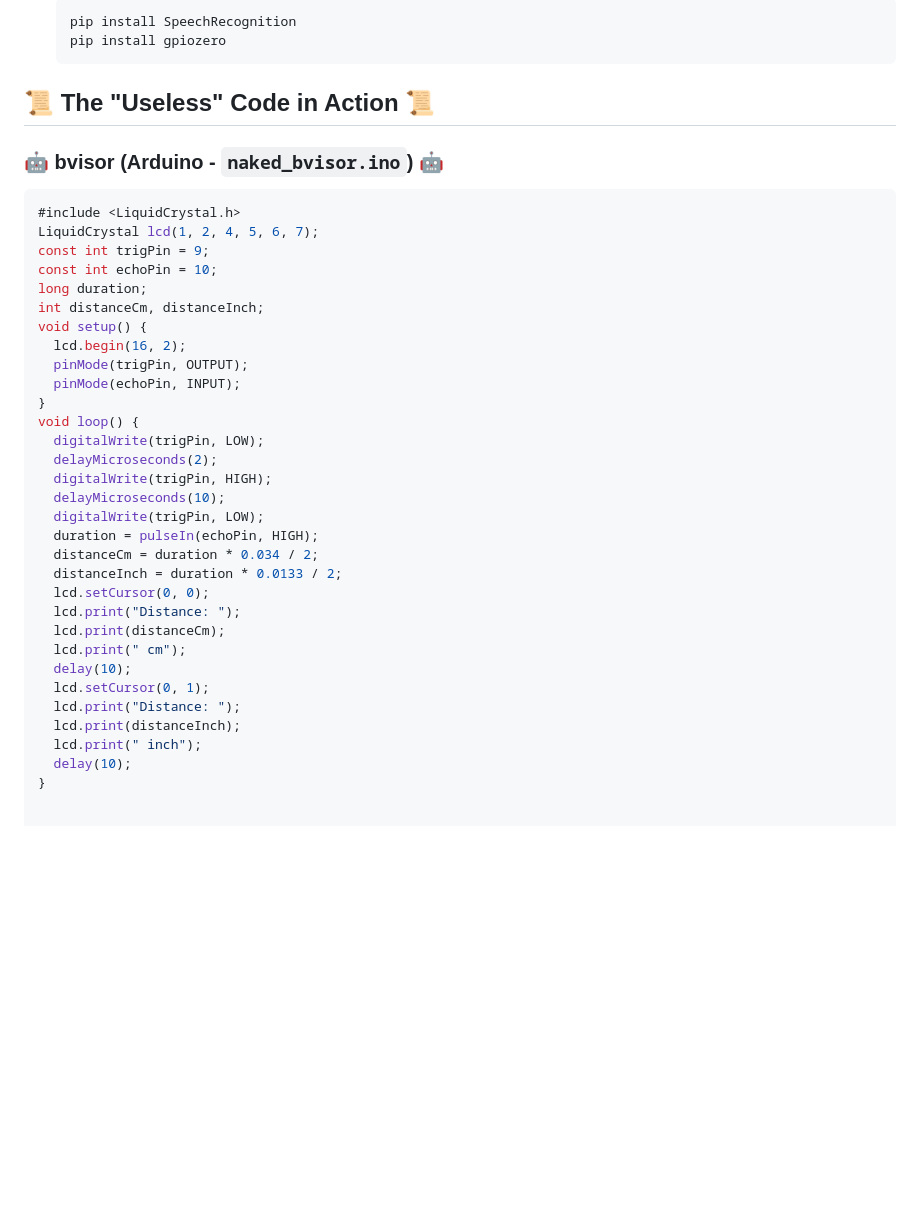
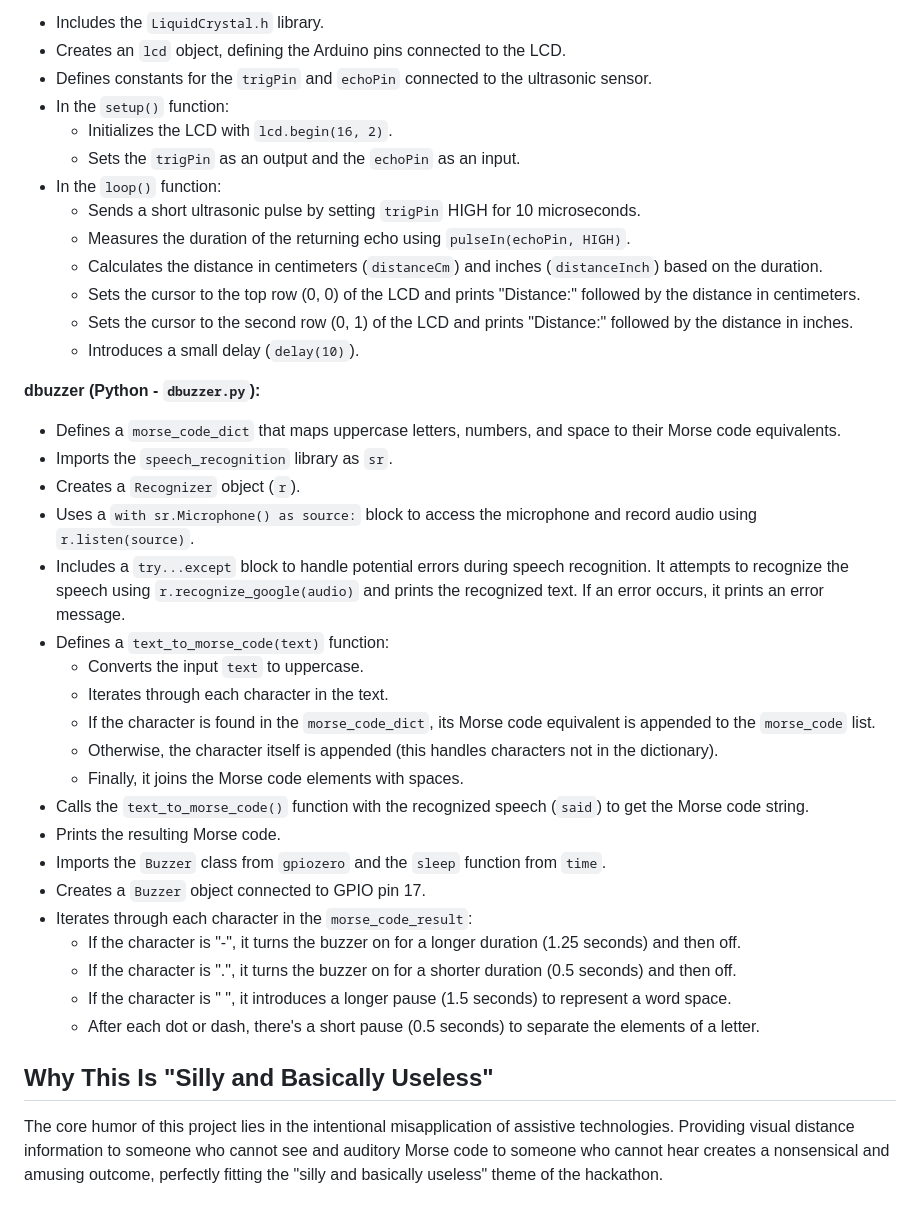
Before and after one commit to NikhilKonduru8/NKonduru-DevPortfolio, a Markdown page: WarriorHack2025/README.MD, the part around one of its changes. GitHub-like rendering; blank space fills up the shorter version.

````diff
--- a/WarriorHack2025/README.MD
+++ b/WarriorHack2025/README.MD
@@ -47,42 +46,41 @@ Now picture trying to understand beeps when you can't hear... genius!
 
-    ```bash
-    pip install SpeechRecognition
-    pip install gpiozero
-    ```
+* Includes the `LiquidCrystal.h` library.
+* Creates an `lcd` object, defining the Arduino pins connected to the LCD.
+* Defines constants for the `trigPin` and `echoPin` connected to the ultrasonic sensor.
+* In the `setup()` function:
+    * Initializes the LCD with `lcd.begin(16, 2)`.
+    * Sets the `trigPin` as an output and the `echoPin` as an input.
+* In the `loop()` function:
+    * Sends a short ultrasonic pulse by setting `trigPin` HIGH for 10 microseconds.
+    * Measures the duration of the returning echo using `pulseIn(echoPin, HIGH)`.
+    * Calculates the distance in centimeters (`distanceCm`) and inches (`distanceInch`) based on the duration.
+    * Sets the cursor to the top row (0, 0) of the LCD and prints "Distance:" followed by the distance in centimeters.
+    * Sets the cursor to the second row (0, 1) of the LCD and prints "Distance:" followed by the distance in inches.
+    * Introduces a small delay (`delay(10)`).
 
-## 📜 The "Useless" Code in Action 📜
+**dbuzzer (Python - `dbuzzer.py`):**
 
-### 🤖 bvisor (Arduino - `naked_bvisor.ino`) 🤖
+* Defines a `morse_code_dict` that maps uppercase letters, numbers, and space to their Morse code equivalents.
+* Imports the `speech_recognition` library as `sr`.
+* Creates a `Recognizer` object (`r`).
+* Uses a `with sr.Microphone() as source:` block to access the microphone and record audio using `r.listen(source)`.
+* Includes a `try...except` block to handle potential errors during speech recognition. It attempts to recognize the speech using `r.recognize_google(audio)` and prints the recognized text. If an error occurs, it prints an error message.
+* Defines a `text_to_morse_code(text)` function:
+    * Converts the input `text` to uppercase.
+    * Iterates through each character in the text.
+    * If the character is found in the `morse_code_dict`, its Morse code equivalent is appended to the `morse_code` list.
+    * Otherwise, the character itself is appended (this handles characters not in the dictionary).
+    * Finally, it joins the Morse code elements with spaces.
+* Calls the `text_to_morse_code()` function with the recognized speech (`said`) to get the Morse code string.
+* Prints the resulting Morse code.
+* Imports the `Buzzer` class from `gpiozero` and the `sleep` function from `time`.
+* Creates a `Buzzer` object connected to GPIO pin 17.
+* Iterates through each character in the `morse_code_result`:
+    * If the character is "-", it turns the buzzer on for a longer duration (1.25 seconds) and then off.
+    * If the character is ".", it turns the buzzer on for a shorter duration (0.5 seconds) and then off.
+    * If the character is " ", it introduces a longer pause (1.5 seconds) to represent a word space.
+    * After each dot or dash, there's a short pause (0.5 seconds) to separate the elements of a letter.
 
-```arduino
-#include <LiquidCrystal.h>
-LiquidCrystal lcd(1, 2, 4, 5, 6, 7);
-const int trigPin = 9;
-const int echoPin = 10;
-long duration;
-int distanceCm, distanceInch;
-void setup() {
-  lcd.begin(16, 2);
-  pinMode(trigPin, OUTPUT);
-  pinMode(echoPin, INPUT);
-}
-void loop() {
-  digitalWrite(trigPin, LOW);
-  delayMicroseconds(2);
-  digitalWrite(trigPin, HIGH);
-  delayMicroseconds(10);
-  digitalWrite(trigPin, LOW);
-  duration = pulseIn(echoPin, HIGH);
-  distanceCm = duration * 0.034 / 2;
-  distanceInch = duration * 0.0133 / 2;
-  lcd.setCursor(0, 0);
-  lcd.print("Distance: ");
-  lcd.print(distanceCm);
-  lcd.print(" cm");
-  delay(10);
-  lcd.setCursor(0, 1);
-  lcd.print("Distance: ");
-  lcd.print(distanceInch);
-  lcd.print(" inch");
-  delay(10);
-}
+## Why This Is "Silly and Basically Useless"
+
+The core humor of this project lies in the intentional misapplication of assistive technologies. Providing visual distance information to someone who cannot see and auditory Morse code to someone who cannot hear creates a nonsensical and amusing outcome, perfectly fitting the "silly and basically useless" theme of the hackathon.
````
Also changed, not shown: other parts of WarriorHack2025/README.MD (+31 -32 lines).
